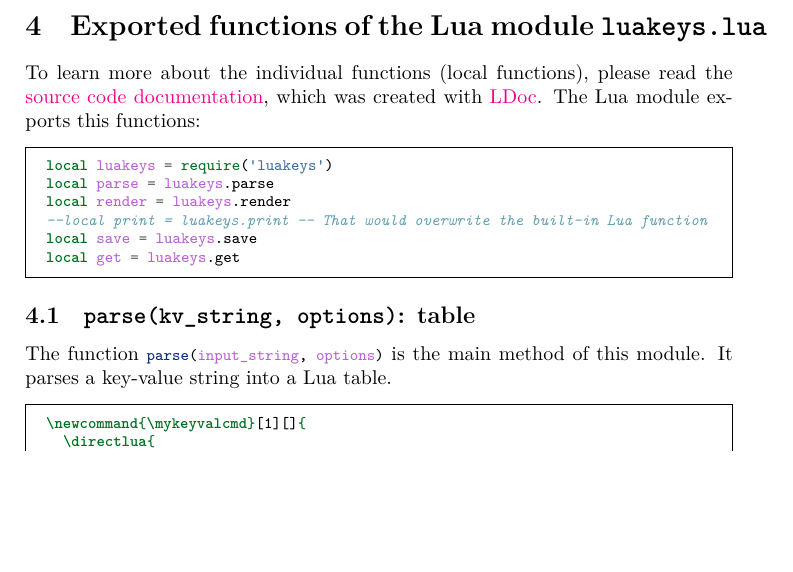
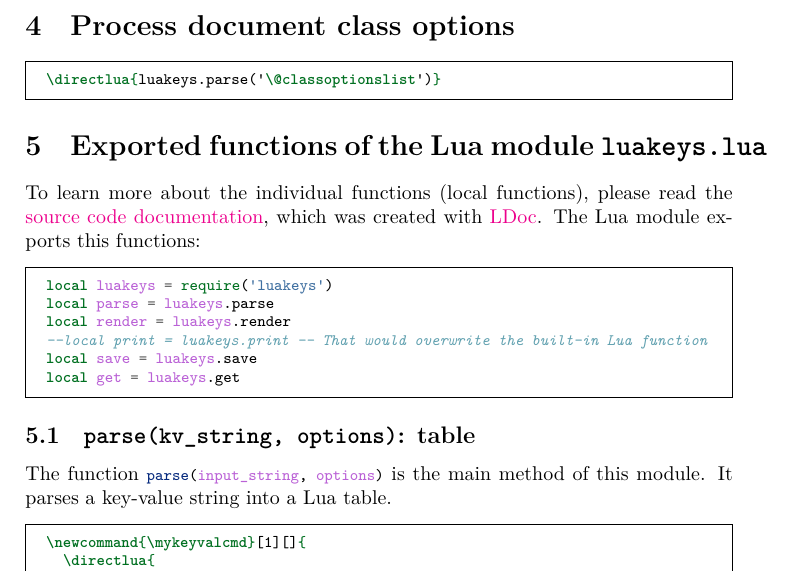
Before and after one commit to Josef-Friedrich/luakeys, a LaTeX document (luakeys-doc.tex): part of page 10 of 34, cut at the place of the change, the shorter picture padded with empty space. Compiled offline with LuaLaTeX.

Commit message:
Add documentation

```diff
--- a/luakeys-doc.tex
+++ b/luakeys-doc.tex
@@ -475,6 +475,12 @@ All recognized data types can be used as standalone values.
 
 \clearpage
 
+\section{Process document class options}
+
+\begin{minted}{latex}
+\directlua{luakeys.parse('\@classoptionslist')}
+\end{minted}
+
 \section{Exported functions of the Lua module \texttt{luakeys.lua}}
 
 To learn more about the individual functions (local functions), please
```
